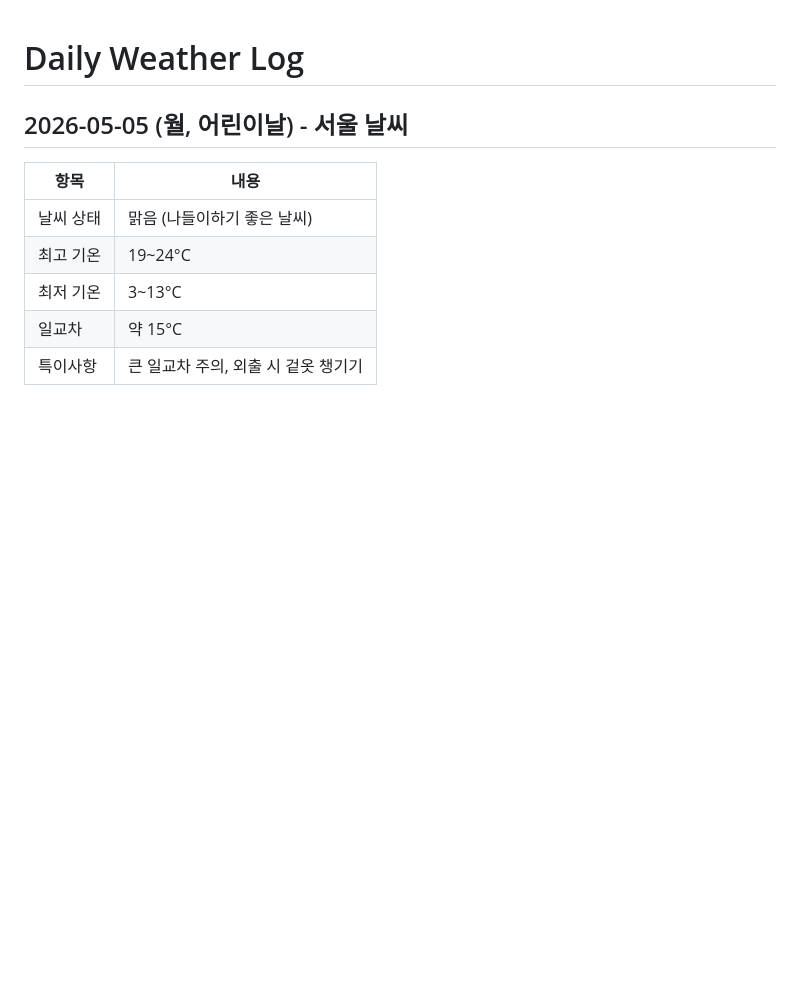
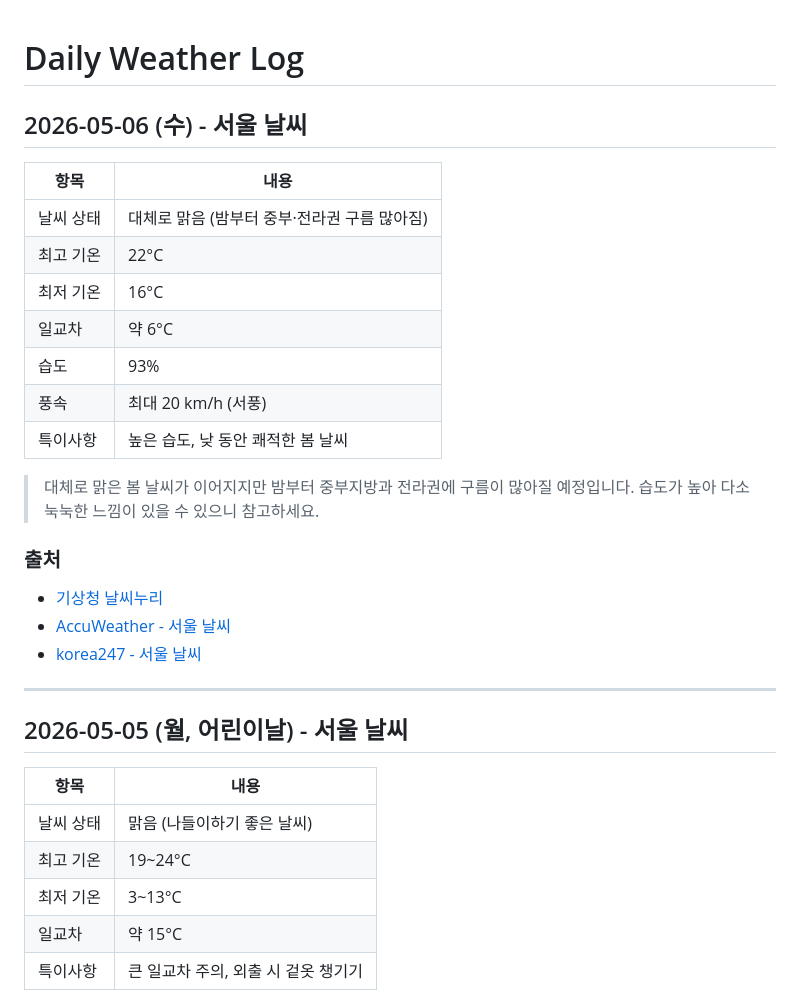
Before and after one commit to highcastlee/highcastlee.github.io, a Markdown page: daily.md, the part around the change. Rendered like a GitHub page; blank space fills up the shorter version.

Commit message:
feat: 2026-05-06 서울 날씨 정보 추가
https://claude.ai/code/session_01VTUC7er3kAxbM5QLgQJMiZ

```diff
--- a/daily.md
+++ b/daily.md
@@ -1,4 +1,25 @@
 # Daily Weather Log
+
+## 2026-05-06 (수) - 서울 날씨
+
+| 항목 | 내용 |
+|------|------|
+| 날씨 상태 | 대체로 맑음 (밤부터 중부·전라권 구름 많아짐) |
+| 최고 기온 | 22°C |
+| 최저 기온 | 16°C |
+| 일교차 | 약 6°C |
+| 습도 | 93% |
+| 풍속 | 최대 20 km/h (서풍) |
+| 특이사항 | 높은 습도, 낮 동안 쾌적한 봄 날씨 |
+
+> 대체로 맑은 봄 날씨가 이어지지만 밤부터 중부지방과 전라권에 구름이 많아질 예정입니다. 습도가 높아 다소 눅눅한 느낌이 있을 수 있으니 참고하세요.
+
+### 출처
+- [기상청 날씨누리](https://www.weather.go.kr/)
+- [AccuWeather - 서울 날씨](https://www.accuweather.com/ko/kr/seoul/226081/daily-weather-forecast/226081)
+- [korea247 - 서울 날씨](https://www.korea247.kr/south-korea/seoul/weather-seoul/)
+
+---
 
 ## 2026-05-05 (월, 어린이날) - 서울 날씨
 
```
